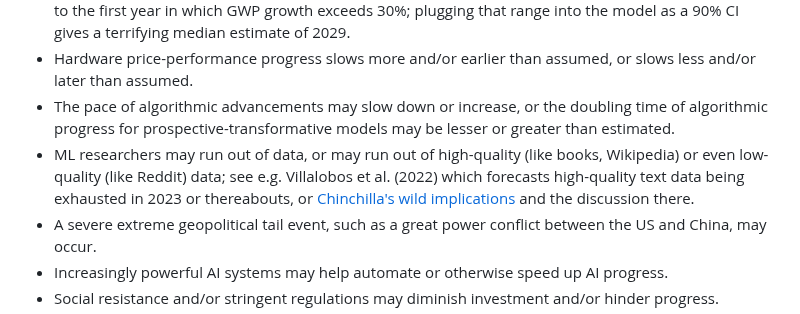
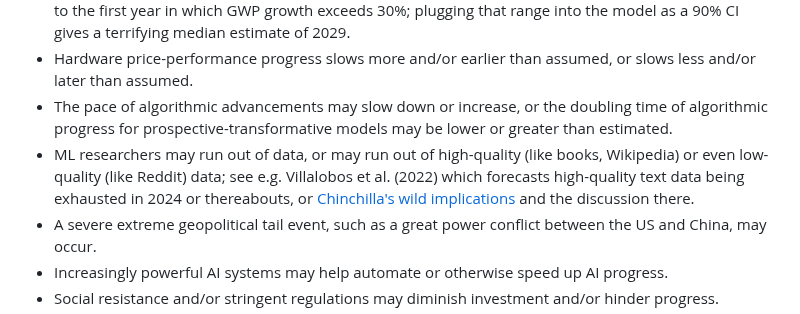
Before and after one commit to erwald/blog, a Markdown page: posts/the-prospect-of-an-ai-winter.md, the part around the change. Rendered like a GitHub page.

Commit message:
Fix typo
Year should say 2024 not 2023.

```diff
--- a/posts/the-prospect-of-an-ai-winter.md
+++ b/posts/the-prospect-of-an-ai-winter.md
@@ -77,8 +77,8 @@ That is a simple model of course. There's a far more sophisticated and rigorous
 - Scaling laws may continue to hold but a model trained with 1e35 2022-FLOP does not prove transformative. Either more compute is needed, or new architectures are needed.
 - 1e35 FLOP may be orders of magnitude _more_ than what is needed to create TAI. For example, [this Metaculus question](https://www.metaculus.com/questions/14814/flop-usage-for-training-transformative-ai) has a community prediction of 1e28 to 1e33 FLOP for the largest training run prior to the first year in which GWP growth exceeds 30%; plugging that range into the model as a 90% CI gives a terrifying median estimate of 2029.
 - Hardware price-performance progress slows more and/or earlier than assumed, or slows less and/or later than assumed.
-- The pace of algorithmic advancements may slow down or increase, or the doubling time of algorithmic progress for prospective-transformative models may be lesser or greater than estimated.
-- ML researchers may run out of data, or may run out of high-quality (like books, Wikipedia) or even low-quality (like Reddit) data; see e.g. Villalobos et al. (2022) which forecasts high-quality text data being exhausted in 2023 or thereabouts, or [Chinchilla's wild implications](https://www.lesswrong.com/posts/6Fpvch8RR29qLEWNH/chinchilla-s-wild-implications) and the discussion there.
+- The pace of algorithmic advancements may slow down or increase, or the doubling time of algorithmic progress for prospective-transformative models may be lower or greater than estimated.
+- ML researchers may run out of data, or may run out of high-quality (like books, Wikipedia) or even low-quality (like Reddit) data; see e.g. Villalobos et al. (2022) which forecasts high-quality text data being exhausted in 2024 or thereabouts, or [Chinchilla's wild implications](https://www.lesswrong.com/posts/6Fpvch8RR29qLEWNH/chinchilla-s-wild-implications) and the discussion there.
 - A severe extreme geopolitical tail event, such as a great power conflict between the US and China, may occur.
 - Increasingly powerful AI systems may help automate or otherwise speed up AI progress.
 - Social resistance and/or stringent regulations may diminish investment and/or hinder progress.
```
